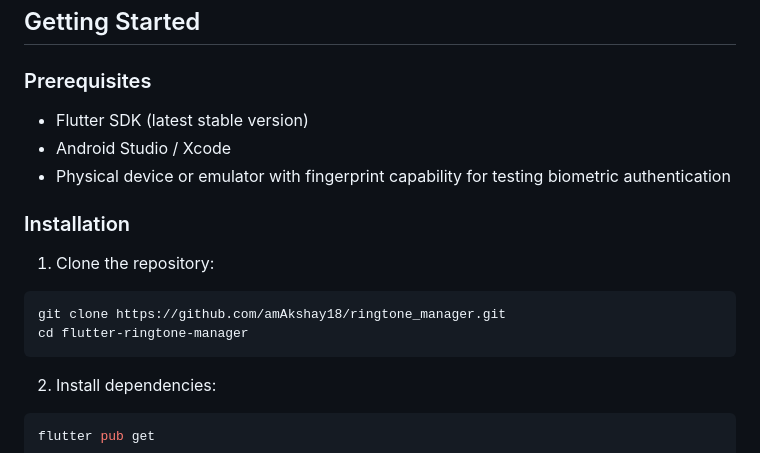
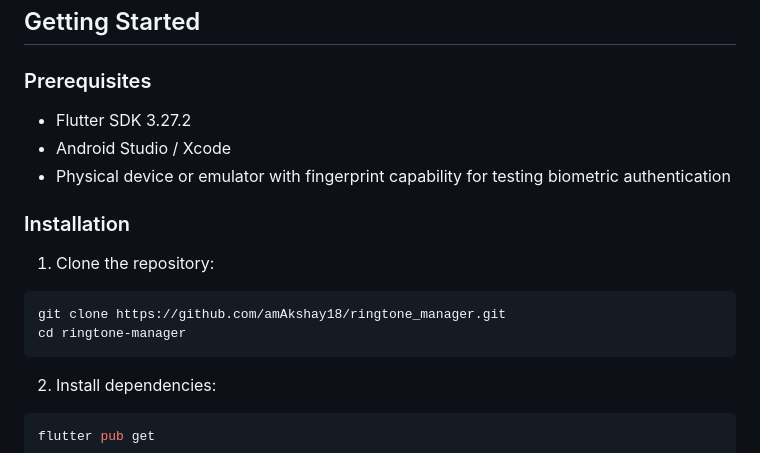
Before and after one commit to amAkshay18/ringtone_manager, a Markdown page: README.md, the part around the change. Drawn GitHub-style.

````diff
--- a/README.md
+++ b/README.md
@@ -27,7 +27,7 @@ A Flutter application that demonstrates native module integration by accessing t
 
 ### Prerequisites
 
-- Flutter SDK (latest stable version)
+- Flutter SDK 3.27.2
 - Android Studio / Xcode
 - Physical device or emulator with fingerprint capability for testing biometric authentication
 
@@ -37,7 +37,7 @@ A Flutter application that demonstrates native module integration by accessing t
 
 ```bash
 git clone https://github.com/amAkshay18/ringtone_manager.git
-cd flutter-ringtone-manager
+cd ringtone-manager
 ```
 
 2. Install dependencies:
````
